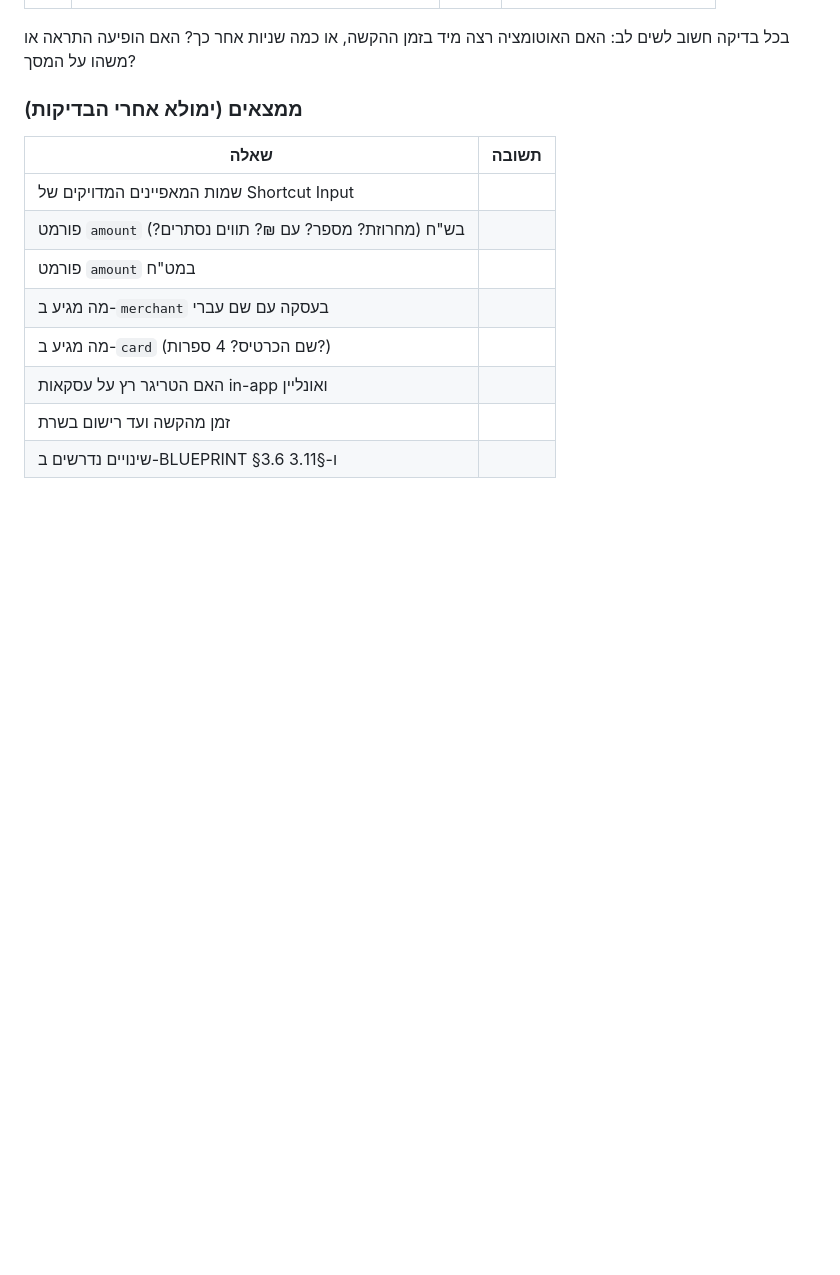
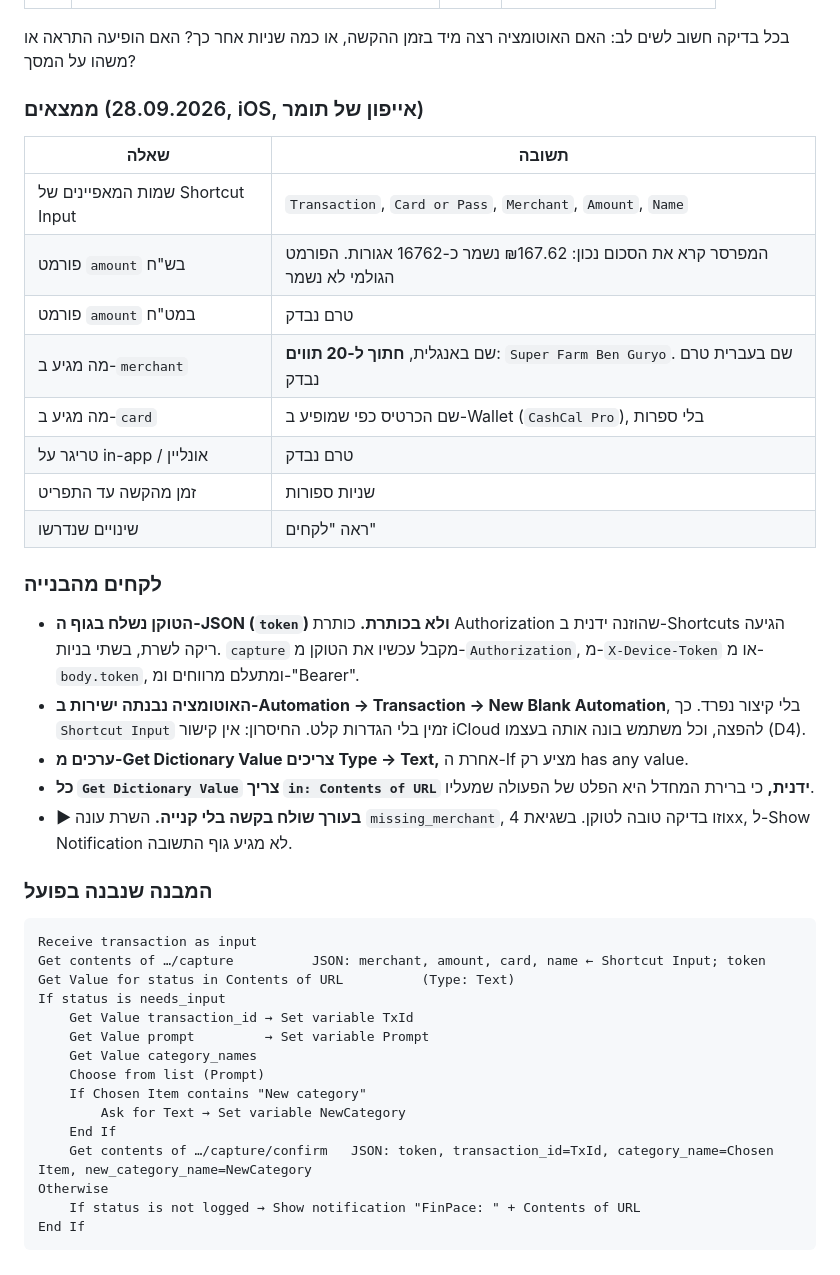
Before and after one commit to tomer2208/household-ledger, a Markdown page: shortcuts/SPEC.md, the part around the change. Rendered like a GitHub page; blank space fills up the shorter version.

Commit message:
Shortcut: first real Apple Pay purchase captured; findings and built structure in SPEC
Co-Authored-By: Claude Opus 5.5 <noreply@anthropic.com>

````diff
--- a/shortcuts/SPEC.md
+++ b/shortcuts/SPEC.md
@@ -41,15 +41,43 @@
 
 בכל בדיקה חשוב לשים לב: האם האוטומציה רצה מיד בזמן ההקשה, או כמה שניות אחר כך? האם הופיעה התראה או משהו על המסך?
 
-### ממצאים (ימולא אחרי הבדיקות)
+### ממצאים (28.09.2026, iOS, אייפון של תומר)
 
 | שאלה | תשובה |
 |---|---|
-| שמות המאפיינים המדויקים של Shortcut Input | |
-| פורמט `amount` בש"ח (מחרוזת? מספר? עם ₪? תווים נסתרים?) | |
-| פורמט `amount` במט"ח | |
-| מה מגיע ב-`merchant` בעסקה עם שם עברי | |
-| מה מגיע ב-`card` (שם הכרטיס? 4 ספרות?) | |
-| האם הטריגר רץ על עסקאות in-app ואונליין | |
-| זמן מהקשה ועד רישום בשרת | |
-| שינויים נדרשים ב-BLUEPRINT §3.6 ו-§3.11 | |
+| שמות המאפיינים של Shortcut Input | `Transaction`, `Card or Pass`, `Merchant`, `Amount`, `Name` |
+| פורמט `amount` בש"ח | המפרסר קרא את הסכום נכון: ₪167.62 נשמר כ-16762 אגורות. הפורמט הגולמי לא נשמר |
+| פורמט `amount` במט"ח | טרם נבדק |
+| מה מגיע ב-`merchant` | שם באנגלית, **חתוך ל-20 תווים**: `Super Farm Ben Guryo`. שם בעברית טרם נבדק |
+| מה מגיע ב-`card` | שם הכרטיס כפי שמופיע ב-Wallet (`CashCal Pro`), בלי ספרות |
+| טריגר על in-app / אונליין | טרם נבדק |
+| זמן מהקשה עד התפריט | שניות ספורות |
+| שינויים שנדרשו | ראה "לקחים" |
+
+### לקחים מהבנייה
+
+- **הטוקן נשלח בגוף ה-JSON (`token`) ולא בכותרת.** כותרת Authorization שהוזנה ידנית ב-Shortcuts הגיעה ריקה לשרת, בשתי בניות. `capture` מקבל עכשיו את הטוקן מ-`Authorization`, מ-`X-Device-Token` או מ-`body.token`, ומתעלם מרווחים ומ-"Bearer".
+- **האוטומציה נבנתה ישירות ב-Automation → Transaction → New Blank Automation**, בלי קיצור נפרד. כך `Shortcut Input` זמין בלי הגדרות קלט. החיסרון: אין קישור iCloud להפצה, וכל משתמש בונה אותה בעצמו (D4).
+- **ערכים מ-Get Dictionary Value צריכים Type → Text,** אחרת ה-If מציע רק has any value.
+- **כל `Get Dictionary Value` צריך `in: Contents of URL` ידנית,** כי ברירת המחדל היא הפלט של הפעולה שמעליו.
+- **▶ בעורך שולח בקשה בלי קנייה.** השרת עונה `missing_merchant`, וזו בדיקה טובה לטוקן. בשגיאת 4xx, ל-Show Notification לא מגיע גוף התשובה.
+
+### המבנה שנבנה בפועל
+
+```
+Receive transaction as input
+Get contents of …/capture          JSON: merchant, amount, card, name ← Shortcut Input; token
+Get Value for status in Contents of URL          (Type: Text)
+If status is needs_input
+    Get Value transaction_id → Set variable TxId
+    Get Value prompt         → Set variable Prompt
+    Get Value category_names
+    Choose from list (Prompt)
+    If Chosen Item contains "New category"
+        Ask for Text → Set variable NewCategory
+    End If
+    Get contents of …/capture/confirm   JSON: token, transaction_id=TxId, category_name=Chosen Item, new_category_name=NewCategory
+Otherwise
+    If status is not logged → Show notification "FinPace: " + Contents of URL
+End If
+```
````
Also changed, not shown: docs/NEXT_SESSION.md (+2 -2 lines).
